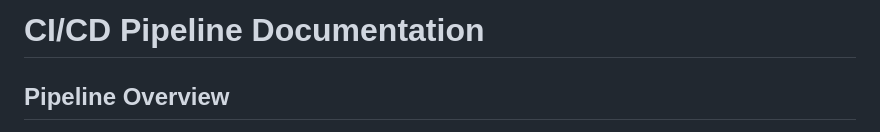
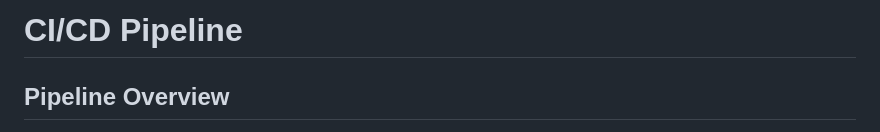
Before and after one commit to kur0byte/ts-ms, a Markdown page: docs/CI-CD.md, the part around the change. Rendered like a GitHub page.

```diff
--- a/docs/CI-CD.md
+++ b/docs/CI-CD.md
@@ -1,4 +1,4 @@
-# CI/CD Pipeline Documentation
+# CI/CD Pipeline
 
 ## Pipeline Overview
 
```
Also changed, not shown: docs/LOGGING.md (+1 -1 lines).
